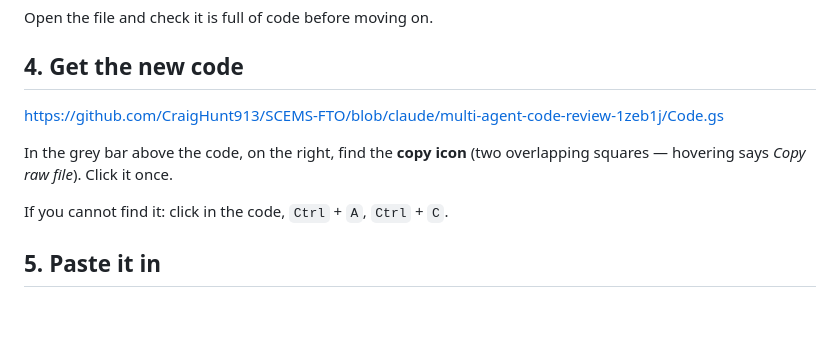
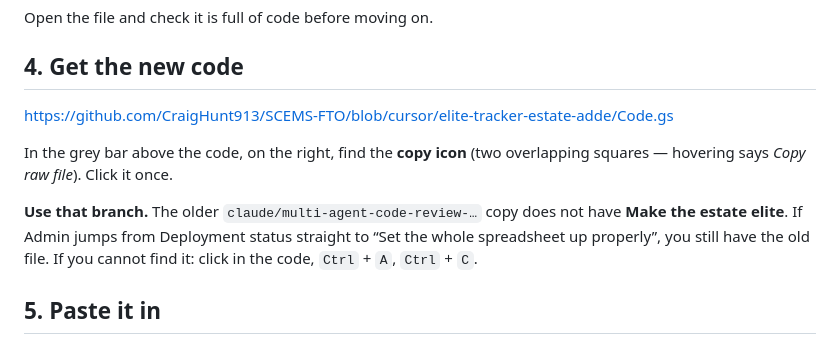
Before and after one commit to CraigHunt913/SCEMS-FTO, a Markdown page: STEP-BY-STEP.md, the part around the change. Drawn GitHub-style; blank space fills up the shorter version.

```diff
--- a/STEP-BY-STEP.md
+++ b/STEP-BY-STEP.md
@@ -39,11 +39,15 @@ Open the file and check it is full of code before moving on.
 
 ## 4. Get the new code
 
-https://github.com/CraigHunt913/SCEMS-FTO/blob/claude/multi-agent-code-review-1zeb1j/Code.gs
+https://github.com/CraigHunt913/SCEMS-FTO/blob/cursor/elite-tracker-estate-adde/Code.gs
 
 In the grey bar above the code, on the right, find the **copy icon** (two
 overlapping squares — hovering says *Copy raw file*). Click it once.
 
+**Use that branch.** The older `claude/multi-agent-code-review-…` copy does
+not have **Make the estate elite**. If Admin jumps from Deployment status
+straight to “Set the whole spreadsheet up properly”, you still have the old
+file.
 If you cannot find it: click in the code, `Ctrl` + `A`, `Ctrl` + `C`.
 
 ## 5. Paste it in
```
Also changed, not shown: DEPLOY.md (+7 -1 lines).
